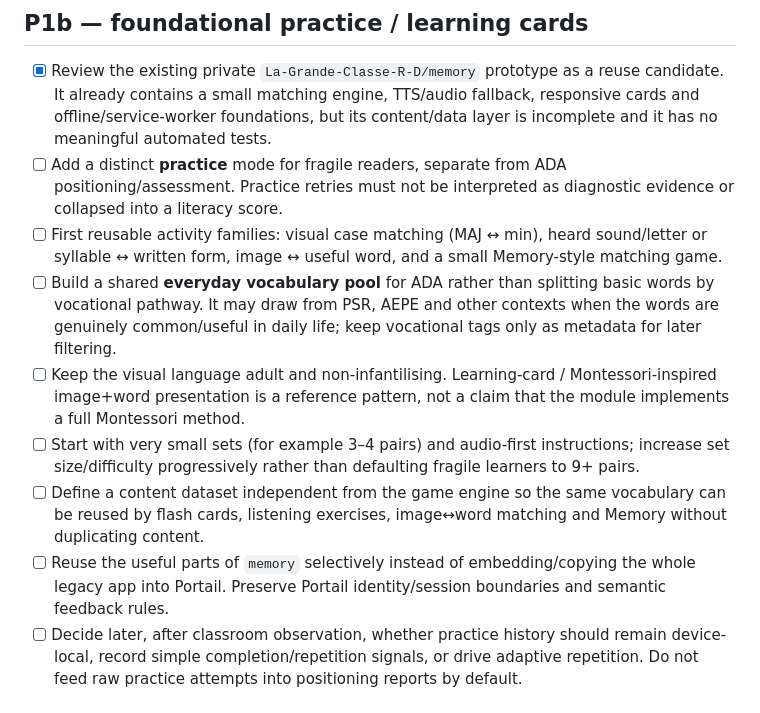
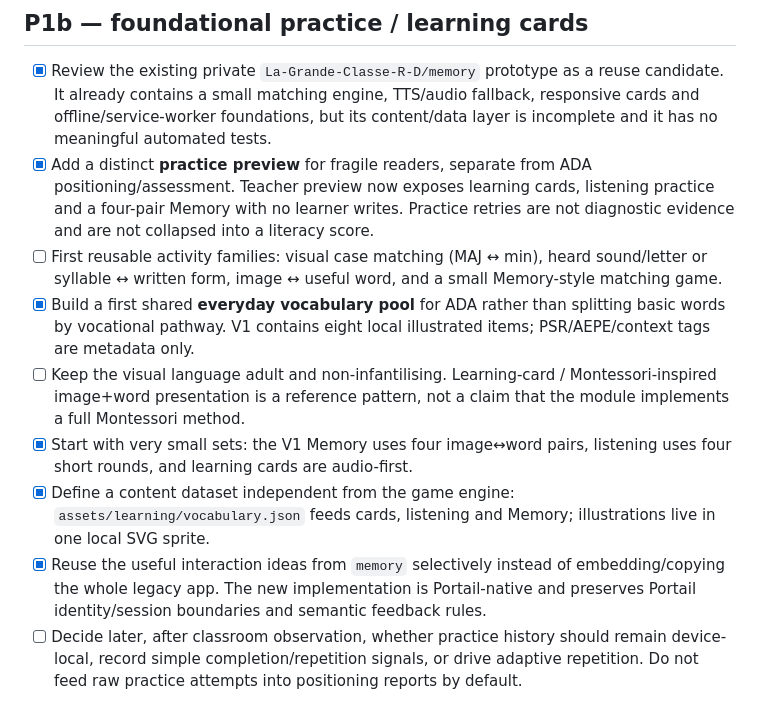
Before and after one commit to Kiwinokoto/portail, a Markdown page: BACKLOG.md, the part around the change. GitHub-like rendering.

Commit message:
docs: record ADA practice V1 progress

```diff
--- a/BACKLOG.md
+++ b/BACKLOG.md
@@ -47,13 +47,13 @@ Do not add a visible CAP/Bac Pro family level for now.
 ## P1b — foundational practice / learning cards
 
 - [x] Review the existing private `La-Grande-Classe-R-D/memory` prototype as a reuse candidate. It already contains a small matching engine, TTS/audio fallback, responsive cards and offline/service-worker foundations, but its content/data layer is incomplete and it has no meaningful automated tests.
-- [ ] Add a distinct **practice** mode for fragile readers, separate from ADA positioning/assessment. Practice retries must not be interpreted as diagnostic evidence or collapsed into a literacy score.
+- [x] Add a distinct **practice preview** for fragile readers, separate from ADA positioning/assessment. Teacher preview now exposes learning cards, listening practice and a four-pair Memory with no learner writes. Practice retries are not diagnostic evidence and are not collapsed into a literacy score.
 - [ ] First reusable activity families: visual case matching (MAJ ↔ min), heard sound/letter or syllable ↔ written form, image ↔ useful word, and a small Memory-style matching game.
-- [ ] Build a shared **everyday vocabulary pool** for ADA rather than splitting basic words by vocational pathway. It may draw from PSR, AEPE and other contexts when the words are genuinely common/useful in daily life; keep vocational tags only as metadata for later filtering.
+- [x] Build a first shared **everyday vocabulary pool** for ADA rather than splitting basic words by vocational pathway. V1 contains eight local illustrated items; PSR/AEPE/context tags are metadata only.
 - [ ] Keep the visual language adult and non-infantilising. Learning-card / Montessori-inspired image+word presentation is a reference pattern, not a claim that the module implements a full Montessori method.
-- [ ] Start with very small sets (for example 3–4 pairs) and audio-first instructions; increase set size/difficulty progressively rather than defaulting fragile learners to 9+ pairs.
-- [ ] Define a content dataset independent from the game engine so the same vocabulary can be reused by flash cards, listening exercises, image↔word matching and Memory without duplicating content.
-- [ ] Reuse the useful parts of `memory` selectively instead of embedding/copying the whole legacy app into Portail. Preserve Portail identity/session boundaries and semantic feedback rules.
+- [x] Start with very small sets: the V1 Memory uses four image↔word pairs, listening uses four short rounds, and learning cards are audio-first.
+- [x] Define a content dataset independent from the game engine: `assets/learning/vocabulary.json` feeds cards, listening and Memory; illustrations live in one local SVG sprite.
+- [x] Reuse the useful interaction ideas from `memory` selectively instead of embedding/copying the whole legacy app. The new implementation is Portail-native and preserves Portail identity/session boundaries and semantic feedback rules.
 - [ ] Decide later, after classroom observation, whether practice history should remain device-local, record simple completion/repetition signals, or drive adaptive repetition. Do not feed raw practice attempts into positioning reports by default.
 
 ## P2 — maths convergence
```
